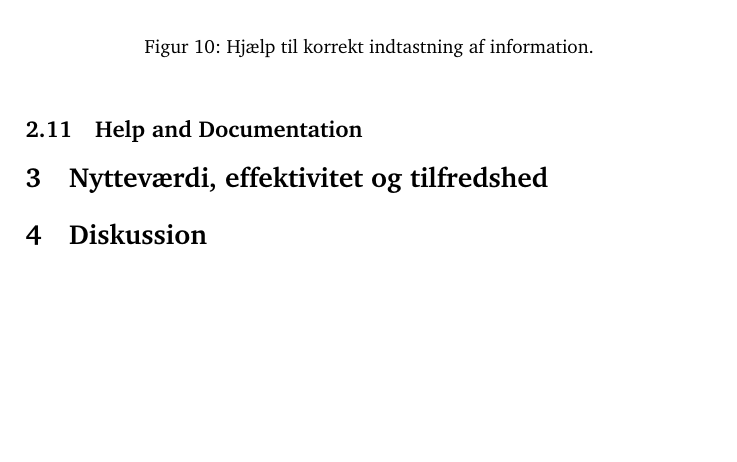
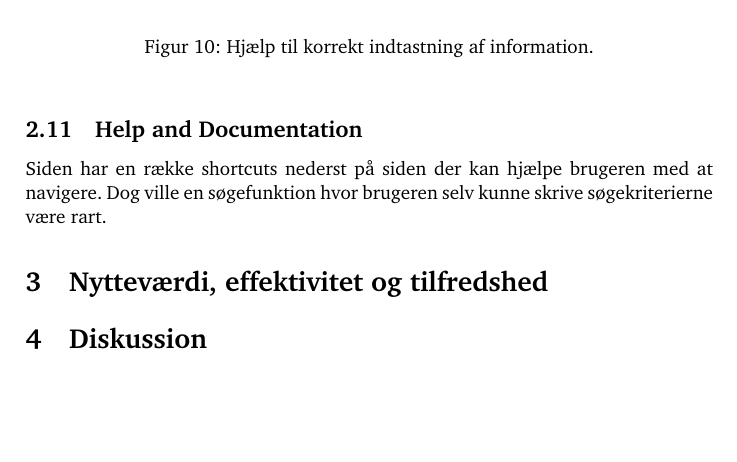
Before and after one commit to kayloos/HCI, a LaTeX document (oevelse_2/oevelse_2.tex): part of page 6 of 6, cut so that both start at the same text. Compiled offline with pdfLaTeX.

Commit message:
hjælp og dokumentation

```diff
--- a/oevelse_2/oevelse_2.tex
+++ b/oevelse_2/oevelse_2.tex
@@ -183,6 +183,9 @@ undegå fejl.
 \end{figure}
 
 \subsection{Help and Documentation}
+Siden har en række shortcuts nederst på siden der kan hjælpe brugeren med at
+navigere. Dog ville en søgefunktion hvor brugeren selv kunne skrive søgekriterierne
+være rart.
 
 \section{Nytteværdi, effektivitet og tilfredshed}
 
```
